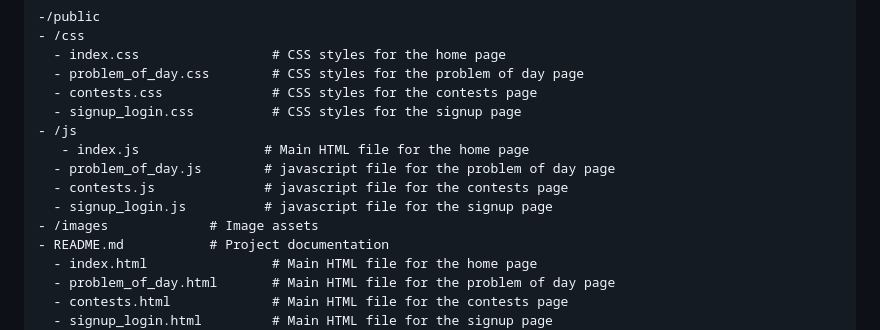
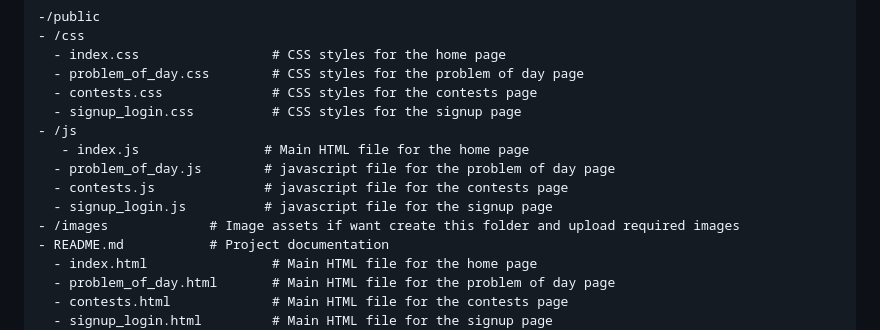
Before and after one commit to gdsc-jssstu/Programming_Community, a Markdown page: README.md, the part around the change. Rendered like a GitHub page.

```diff
--- a/README.md
+++ b/README.md
@@ -15,7 +15,7 @@ It's a site for the programming community of SJCE which is a technical club focu
   - problem_of_day.js        # javascript file for the problem of day page
   - contests.js              # javascript file for the contests page
   - signup_login.js          # javascript file for the signup page
-- /images             # Image assets
+- /images             # Image assets if want create this folder and upload required images
 - README.md           # Project documentation
   - index.html                # Main HTML file for the home page
   - problem_of_day.html       # Main HTML file for the problem of day page
```
